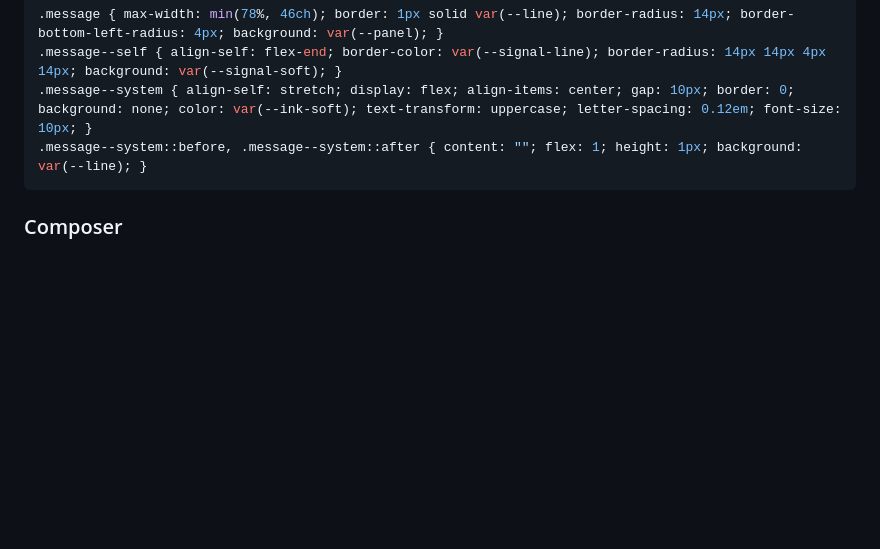
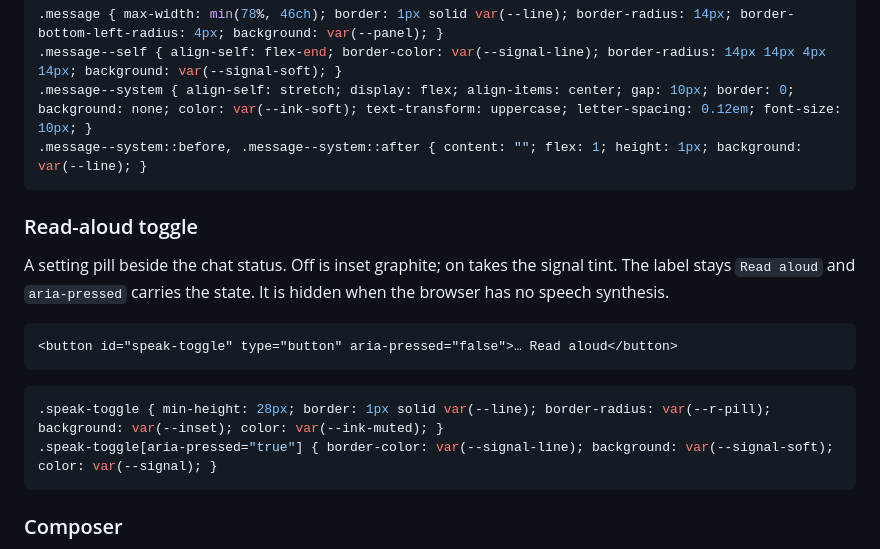
Before and after one commit to jmkelly/walkie-talkie, a Markdown page: DESIGN.md, the part around the change. Drawn GitHub-style; blank space fills up the shorter version.

````diff
--- a/DESIGN.md
+++ b/DESIGN.md
@@ -158,6 +158,19 @@ A running log, not a feed. Self sits right with a signal-tinted bubble; the othe
 .message--system::before, .message--system::after { content: ""; flex: 1; height: 1px; background: var(--line); }
 ```
 
+### Read-aloud toggle
+
+A setting pill beside the chat status. Off is inset graphite; on takes the signal tint. The label stays `Read aloud` and `aria-pressed` carries the state. It is hidden when the browser has no speech synthesis.
+
+```html
+<button id="speak-toggle" type="button" aria-pressed="false">… Read aloud</button>
+```
+
+```css
+.speak-toggle { min-height: 28px; border: 1px solid var(--line); border-radius: var(--r-pill); background: var(--inset); color: var(--ink-muted); }
+.speak-toggle[aria-pressed="true"] { border-color: var(--signal-line); background: var(--signal-soft); color: var(--signal); }
+```
+
 ### Composer
 
 One inset field and one quiet send action. The send button is raised graphite, not a second signal-filled primary while Talk is on screen. Focus adds a signal border and a 3 px soft ring. The field itself is 16 px rather than the 15 px body token: iOS Safari zooms the whole page when a focused field is smaller than 16 px, which knocks the console out of alignment.
````
Also changed, not shown: README.md (+7 -3 lines), docs/screenshots/channel-live-desktop.png, docs/screenshots/channel-live-mobile.png, docs/screenshots/channel-waiting-mobile.png, docs/screenshots/channel-waiting.png, 4 other files.
